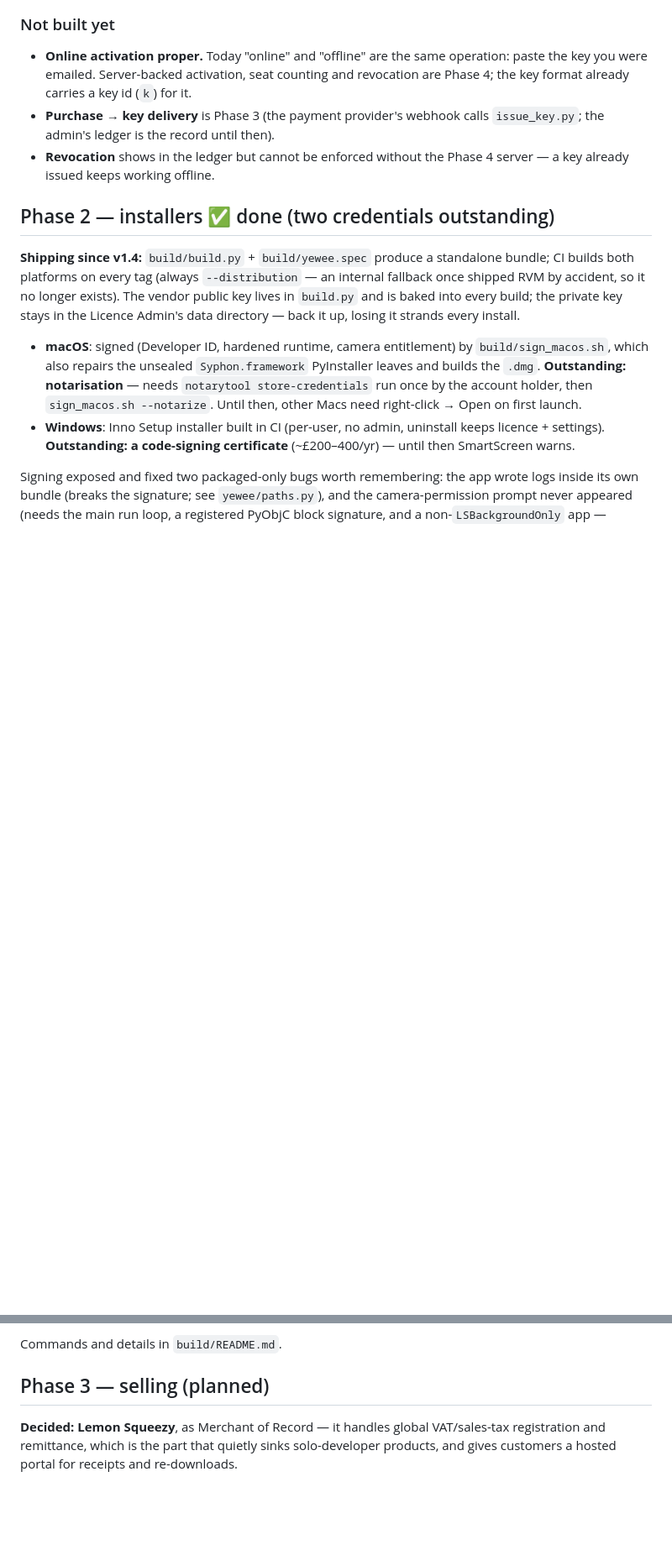
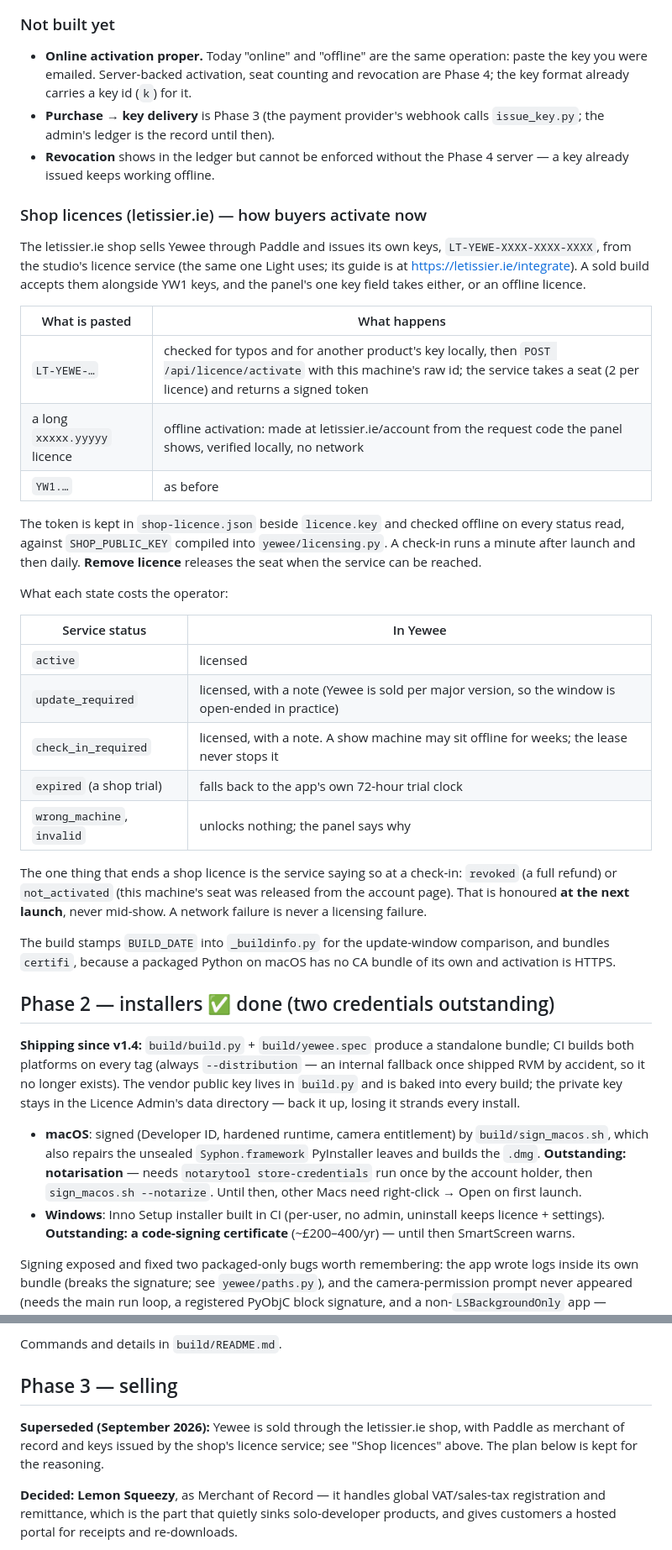
Before and after one commit to legofsalmon/facetrack, a Markdown page: docs/DISTRIBUTION.md, 2 parts joined by grey strips. Shown at 84% size. GitHub-like rendering; blank space fills up the shorter version.

Commit message:
Docs: how shop licences activate, and what each state costs
DISTRIBUTION.md gains the shop-licence flow and the status table, and
marks the Lemon Squeezy plan as superseded by the letissier.ie shop
with Paddle. The README's licensing paragraph names both key kinds.

Co-Authored-By: Claude Opus 5.5 (1M context) <noreply@anthropic.com>
Claude-Session: https://claude.ai/code/session_01Hj2BG5zZw1WBeCNWJyW3vd

```diff
--- a/docs/DISTRIBUTION.md
+++ b/docs/DISTRIBUTION.md
@@ -178,6 +178,44 @@ on the environment.
 - **Revocation** shows in the ledger but cannot be enforced without the
   Phase 4 server — a key already issued keeps working offline.
 
+### Shop licences (letissier.ie) — how buyers activate now
+
+The letissier.ie shop sells Yewee through Paddle and issues its own keys,
+`LT-YEWE-XXXX-XXXX-XXXX`, from the studio's licence service (the same one
+Light uses; its guide is at <https://letissier.ie/integrate>). A sold build
+accepts them alongside YW1 keys, and the panel's one key field takes
+either, or an offline licence.
+
+| What is pasted | What happens |
+|---|---|
+| `LT-YEWE-…` | checked for typos and for another product's key locally, then `POST /api/licence/activate` with this machine's raw id; the service takes a seat (2 per licence) and returns a signed token |
+| a long `xxxxx.yyyyy` licence | offline activation: made at letissier.ie/account from the request code the panel shows, verified locally, no network |
+| `YW1.…` | as before |
+
+The token is kept in `shop-licence.json` beside `licence.key` and checked
+offline on every status read, against `SHOP_PUBLIC_KEY` compiled into
+`yewee/licensing.py`. A check-in runs a minute after launch and then daily.
+**Remove licence** releases the seat when the service can be reached.
+
+What each state costs the operator:
+
+| Service status | In Yewee |
+|---|---|
+| `active` | licensed |
+| `update_required` | licensed, with a note (Yewee is sold per major version, so the window is open-ended in practice) |
+| `check_in_required` | licensed, with a note. A show machine may sit offline for weeks; the lease never stops it |
+| `expired` (a shop trial) | falls back to the app's own 72-hour trial clock |
+| `wrong_machine`, `invalid` | unlocks nothing; the panel says why |
+
+The one thing that ends a shop licence is the service saying so at a
+check-in: `revoked` (a full refund) or `not_activated` (this machine's
+seat was released from the account page). That is honoured **at the next
+launch**, never mid-show. A network failure is never a licensing failure.
+
+The build stamps `BUILD_DATE` into `_buildinfo.py` for the update-window
+comparison, and bundles `certifi`, because a packaged Python on macOS has
+no CA bundle of its own and activation is HTTPS.
+
 ## Phase 2 — installers ✅ done (two credentials outstanding)
 
 **Shipping since v1.4:** `build/build.py` + `build/yewee.spec` produce a
@@ -206,7 +244,12 @@ regresses).
 
 Commands and details in `build/README.md`.
 
-## Phase 3 — selling (planned)
+## Phase 3 — selling
+
+**Superseded (September 2026):** Yewee is sold through the letissier.ie
+shop, with Paddle as merchant of record and keys issued by the shop's
+licence service; see "Shop licences" above. The plan below is kept for
+the reasoning.
 
 **Decided: Lemon Squeezy**, as Merchant of Record — it handles global
 VAT/sales-tax registration and remittance, which is the part that quietly
```
Also changed, not shown: README.md (+8 -2 lines).
